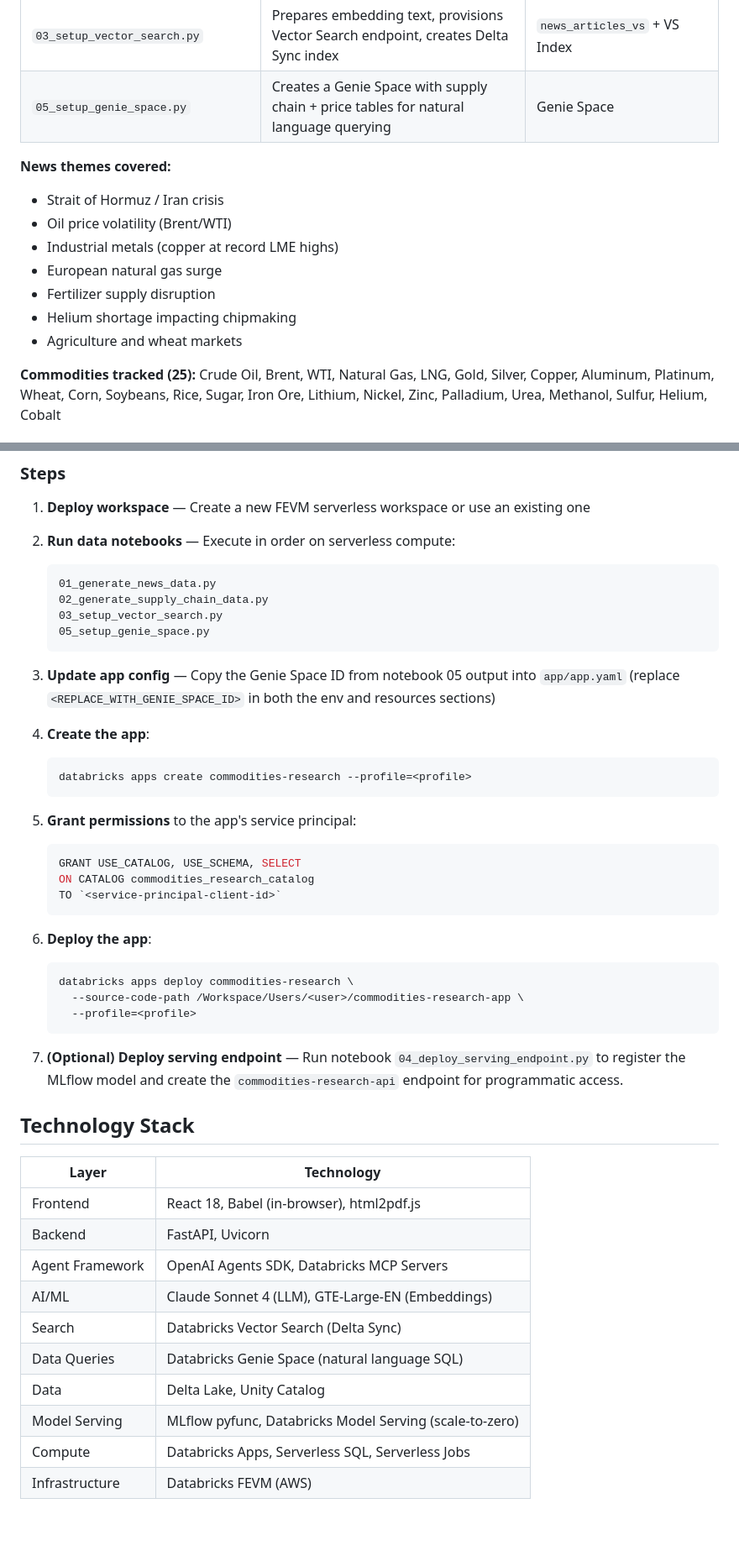
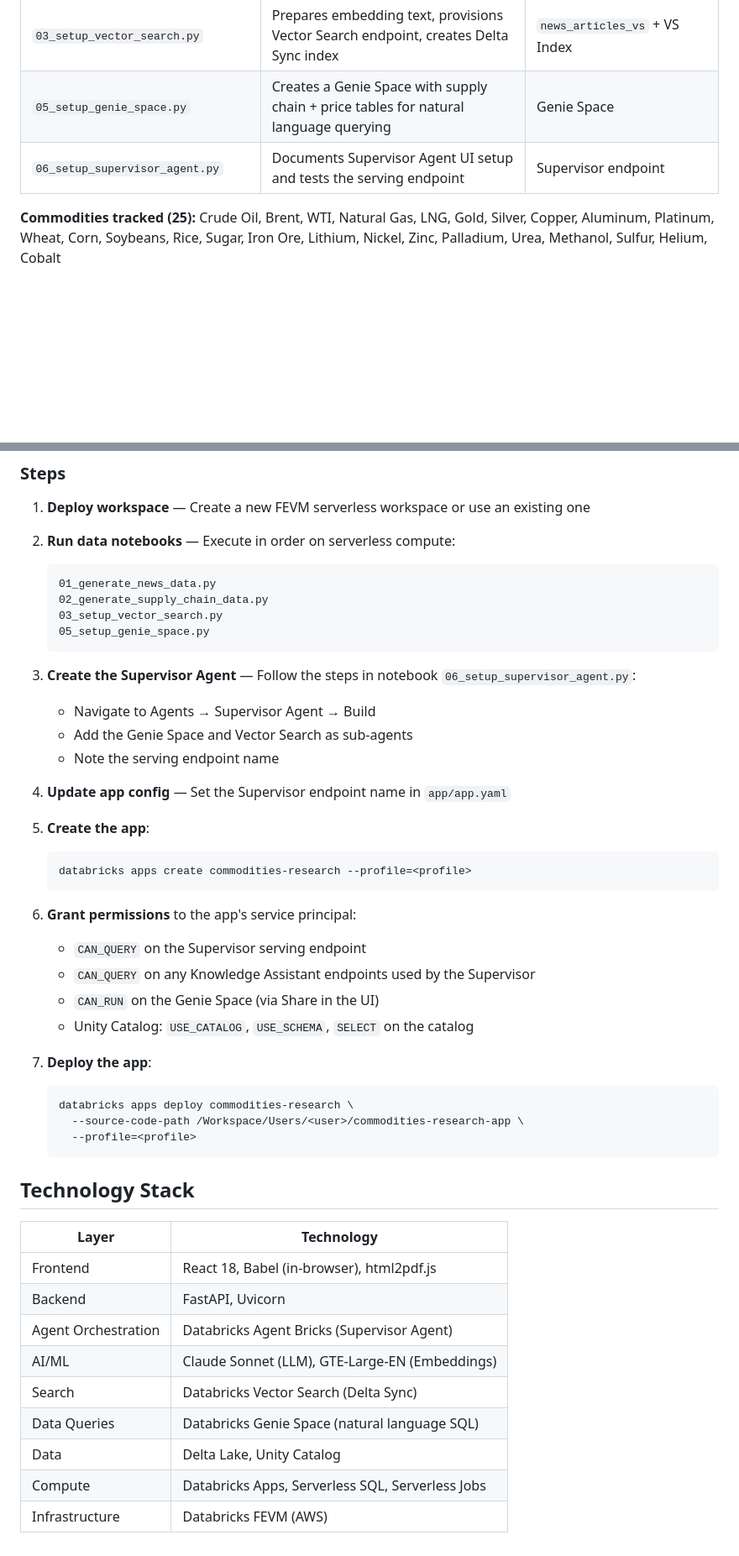
Before and after one commit to Jaipats/commodities-research-intelligence, a Markdown page: README.md, 2 parts joined by grey strips. Shown at 84% size. Rendered like a GitHub page; blank space fills up the shorter version.

````diff
--- a/README.md
+++ b/README.md
@@ -42,15 +39,7 @@ Four Databricks notebooks run sequentially on serverless compute:
 | `02_generate_supply_chain_data.py` | Creates supply chain impact records and daily commodity price history (Mar 1 - Apr 8, 2026) | `supply_chain_impacts`, `commodity_prices` |
 | `03_setup_vector_search.py` | Prepares embedding text, provisions Vector Search endpoint, creates Delta Sync index | `news_articles_vs` + VS Index |
 | `05_setup_genie_space.py` | Creates a Genie Space with supply chain + price tables for natural language querying | Genie Space |
-
-**News themes covered:**
-- Strait of Hormuz / Iran crisis
-- Oil price volatility (Brent/WTI)
-- Industrial metals (copper at record LME highs)
-- European natural gas surge
-- Fertilizer supply disruption
-- Helium shortage impacting chipmaking
-- Agriculture and wheat markets
+| `06_setup_supervisor_agent.py` | Documents Supervisor Agent UI setup and tests the serving endpoint | Supervisor endpoint |
 
 **Commodities tracked (25):** Crude Oil, Brent, WTI, Natural Gas, LNG, Gold, Silver, Copper, Aluminum, Platinum, Wheat, Corn, Soybeans, Rice, Sugar, Iron Ore, Lithium, Nickel, Zinc, Palladium, Urea, Methanol, Sulfur, Helium, Cobalt
 
@@ -163,28 +151,30 @@ ResearchNews/
    05_setup_genie_space.py
    ```
 
-3. **Update app config** — Copy the Genie Space ID from notebook 05 output into `app/app.yaml` (replace `<REPLACE_WITH_GENIE_SPACE_ID>` in both the env and resources sections)
+3. **Create the Supervisor Agent** — Follow the steps in notebook `06_setup_supervisor_agent.py`:
+   - Navigate to Agents → Supervisor Agent → Build
+   - Add the Genie Space and Vector Search as sub-agents
+   - Note the serving endpoint name
 
-4. **Create the app**:
+4. **Update app config** — Set the Supervisor endpoint name in `app/app.yaml`
+
+5. **Create the app**:
    ```bash
    databricks apps create commodities-research --profile=<profile>
    ```
 
-5. **Grant permissions** to the app's service principal:
-   ```sql
-   GRANT USE_CATALOG, USE_SCHEMA, SELECT
-   ON CATALOG commodities_research_catalog
-   TO `<service-principal-client-id>`
-   ```
+6. **Grant permissions** to the app's service principal:
+   - `CAN_QUERY` on the Supervisor serving endpoint
+   - `CAN_QUERY` on any Knowledge Assistant endpoints used by the Supervisor
+   - `CAN_RUN` on the Genie Space (via Share in the UI)
+   - Unity Catalog: `USE_CATALOG`, `USE_SCHEMA`, `SELECT` on the catalog
 
-6. **Deploy the app**:
+7. **Deploy the app**:
    ```bash
    databricks apps deploy commodities-research \
      --source-code-path /Workspace/Users/<user>/commodities-research-app \
      --profile=<profile>
    ```
-
-7. **(Optional) Deploy serving endpoint** — Run notebook `04_deploy_serving_endpoint.py` to register the MLflow model and create the `commodities-research-api` endpoint for programmatic access.
 
 ## Technology Stack
 
@@ -192,11 +182,10 @@ ResearchNews/
 |-------|-----------|
 | Frontend | React 18, Babel (in-browser), html2pdf.js |
 | Backend | FastAPI, Uvicorn |
-| Agent Framework | OpenAI Agents SDK, Databricks MCP Servers |
-| AI/ML | Claude Sonnet 4 (LLM), GTE-Large-EN (Embeddings) |
+| Agent Orchestration | Databricks Agent Bricks (Supervisor Agent) |
+| AI/ML | Claude Sonnet (LLM), GTE-Large-EN (Embeddings) |
 | Search | Databricks Vector Search (Delta Sync) |
 | Data Queries | Databricks Genie Space (natural language SQL) |
 | Data | Delta Lake, Unity Catalog |
-| Model Serving | MLflow pyfunc, Databricks Model Serving (scale-to-zero) |
 | Compute | Databricks Apps, Serverless SQL, Serverless Jobs |
 | Infrastructure | Databricks FEVM (AWS) |
````
Also changed, not shown: other parts of README.md (+28 -32 lines).
